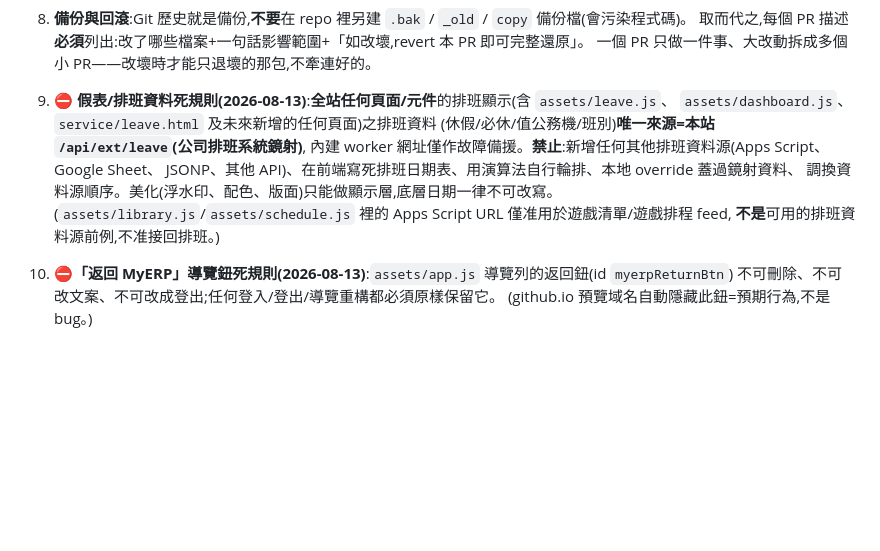
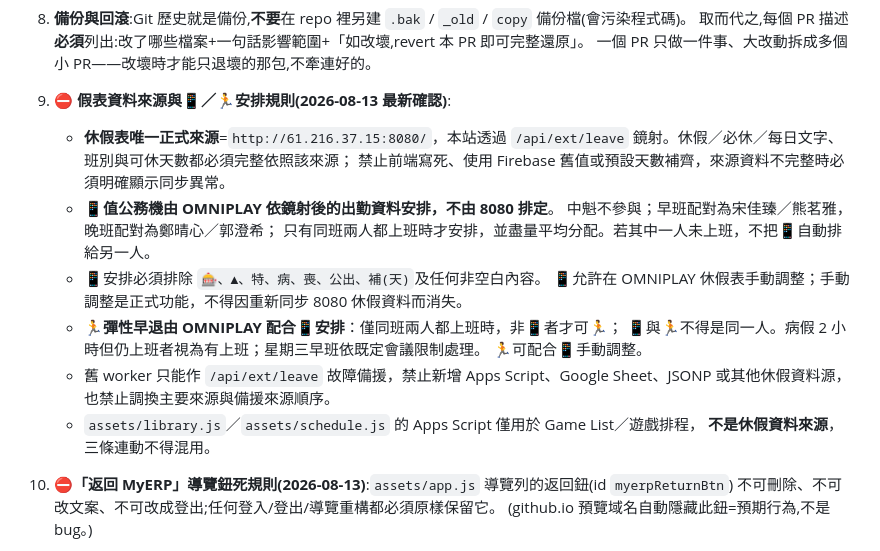
Before and after one commit to Gb168168/OMNIPLAY-CSR-Support, a Markdown page: AGENTS.md, the part around the change. Rendered like a GitHub page; blank space fills up the shorter version.

Commit message:
docs: update leave phone duty and flexible leave rules

```diff
--- a/AGENTS.md
+++ b/AGENTS.md
@@ -37,14 +37,23 @@
    取而代之,每個 PR 描述**必須**列出:改了哪些檔案+一句話影響範圍+「如改壞,revert 本 PR 即可完整還原」。
    一個 PR 只做一件事、大改動拆成多個小 PR——改壞時才能只退壞的那包,不牽連好的。
 
-9. **⛔ 假表/排班資料死規則(2026-08-13)**:**全站任何頁面/元件**的排班顯示(含 `assets/leave.js`、
-   `assets/dashboard.js`、`service/leave.html` 及未來新增的任何頁面)之排班資料
-   (休假/必休/值公務機/班別)**唯一來源=本站 `/api/ext/leave`(公司排班系統鏡射)**,
-   內建 worker 網址僅作故障備援。**禁止**:新增任何其他排班資料源(Apps Script、Google Sheet、
-   JSONP、其他 API)、在前端寫死排班日期表、用演算法自行輪排、本地 override 蓋過鏡射資料、
-   調換資料源順序。美化(浮水印、配色、版面)只能做顯示層,底層日期一律不可改寫。
-   (`assets/library.js`/`assets/schedule.js` 裡的 Apps Script URL 僅准用於遊戲清單/遊戲排程 feed,
-   **不是**可用的排班資料源前例,不准接回排班。)
+9. **⛔ 假表資料來源與📱／🏃安排規則(2026-08-13 最新確認)**:
+   - **休假表唯一正式來源**=`http://61.216.37.15:8080/`，本站透過 `/api/ext/leave`
+     鏡射。休假／必休／每日文字、班別與可休天數都必須完整依照該來源；
+     禁止前端寫死、使用 Firebase 舊值或預設天數補齊，來源資料不完整時必須明確顯示同步異常。
+   - **📱值公務機由 OMNIPLAY 依鏡射後的出勤資料安排，不由 8080 排定**。
+     中魁不參與；早班配對為宋佳臻／熊茗雅，晚班配對為鄭晴心／郭澄希；
+     只有同班兩人都上班時才安排，並盡量平均分配。若其中一人未上班，不把📱自動排給另一人。
+   - 📱安排必須排除 `🎰、▲、特、病、喪、公出、補(天)`及任何非空白內容。
+     📱允許在 OMNIPLAY 休假表手動調整；手動調整是正式功能，不得因重新同步 8080 休假資料而消失。
+   - **🏃彈性早退由 OMNIPLAY 配合📱安排**：僅同班兩人都上班時，非📱者才可🏃；
+     📱與🏃不得是同一人。病假 2 小時但仍上班者視為有上班；星期三早班依既定會議限制處理。
+     🏃可配合📱手動調整。
+   - 舊 worker 只能作 `/api/ext/leave` 故障備援，禁止新增 Apps Script、Google Sheet、JSONP
+     或其他休假資料源，也禁止調換主要來源與備援來源順序。
+   - `assets/library.js`／`assets/schedule.js` 的 Apps Script 僅用於 Game List／遊戲排程，
+     **不是休假資料來源**，三條連動不得混用。
+
 10. **⛔「返回 MyERP」導覽鈕死規則(2026-08-13)**:`assets/app.js` 導覽列的返回鈕(id `myerpReturnBtn`)
    不可刪除、不可改文案、不可改成登出;任何登入/登出/導覽重構都必須原樣保留它。
    (github.io 預覽域名自動隱藏此鈕=預期行為,不是 bug。)
```
